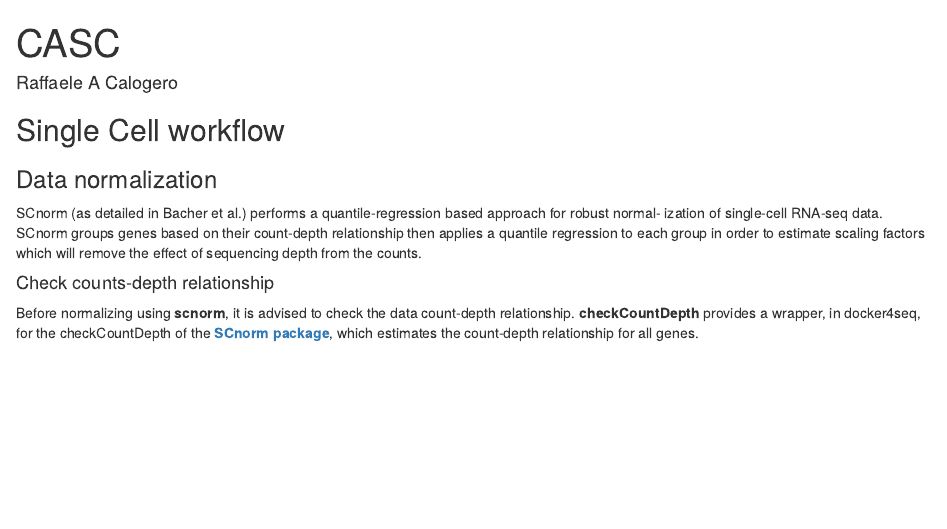
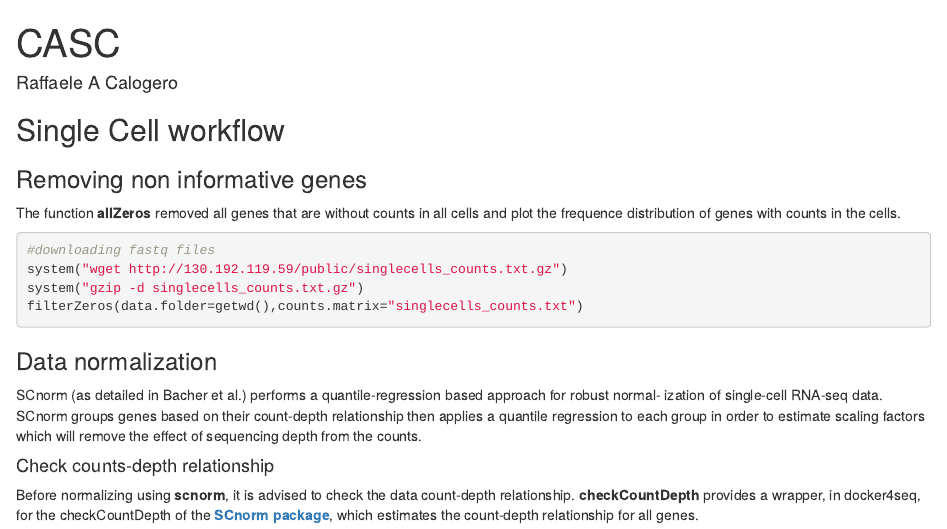
Before and after one commit to kendomaniac/docker4seq, an R Markdown document (vignettes/casc.Rmd): the page in a window 1100 px wide, from its top. Rendered offline with R 4.5, knitr and Pandoc, with nearby package versions; drawn as R Markdown's standard HTML page in place of the format the file asks for.

Commit message:
adding info

````diff
--- a/vignettes/casc.Rmd
+++ b/vignettes/casc.Rmd
@@ -14,6 +14,20 @@ knitr::opts_chunk$set(echo = TRUE)
 ```
 
 ## Single Cell workflow
+
+
+### Removing non informative genes
+
+The function **allZeros** removed all genes that are without counts in all cells and plot the frequence distribution of genes with counts in the cells.
+
+```{r, echo=TRUE, eval=FALSE}
+#downloading fastq files
+system("wget http://130.192.119.59/public/singlecells_counts.txt.gz")
+system("gzip -d singlecells_counts.txt.gz")
+filterZeros(data.folder=getwd(),counts.matrix="singlecells_counts.txt")
+
+```
+
 
 ### Data normalization
 
````
Also changed, not shown: 1 other file.
